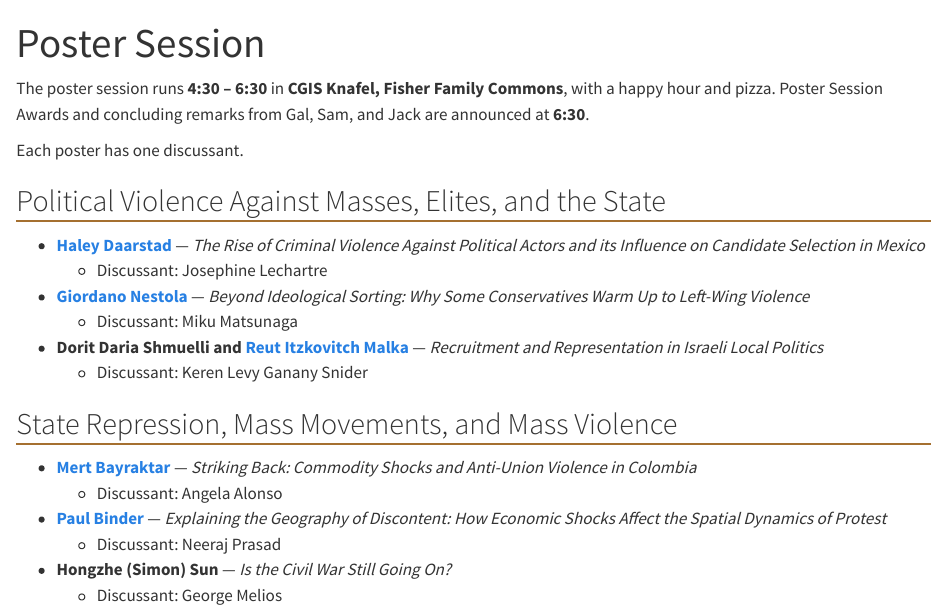
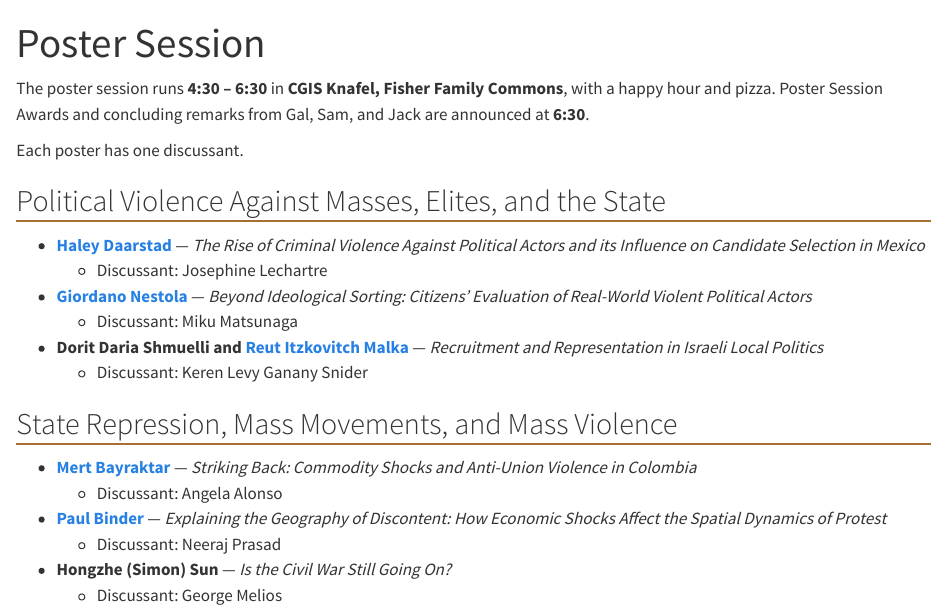
Before and after one commit to CetiAlphaFive/dpv-conference, a Quarto document (posters.qmd): the page in a window 1100 px wide, from its top. Rendered offline with R 4.5, knitr and Pandoc in place of Quarto, with nearby package versions.

Commit message:
Update Nestola poster title
Author requested broader-scope title reflecting further development
of the project.

Co-Authored-By: Claude Opus 5 <noreply@anthropic.com>
Claude-Session: https://claude.ai/code/session_01FYrHkBo5TvPeTJnu1PC4pv

```diff
--- a/posters.qmd
+++ b/posters.qmd
@@ -10,7 +10,7 @@ Each poster has one discussant.
 
 - **[Haley Daarstad](https://haleydaarstad.com/)** — *The Rise of Criminal Violence Against Political Actors and its Influence on Candidate Selection in Mexico*
     - Discussant: Josephine Lechartre
-- **[Giordano Nestola](https://www.carloalberto.org/person/giordano-nestola/)** — *Beyond Ideological Sorting: Why Some Conservatives Warm Up to Left-Wing Violence*
+- **[Giordano Nestola](https://www.carloalberto.org/person/giordano-nestola/)** — *Beyond Ideological Sorting: Citizens' Evaluation of Real-World Violent Political Actors*
     - Discussant: Miku Matsunaga
 - **Dorit Daria Shmuelli and [Reut Itzkovitch Malka](https://www.openu.ac.il/en/personalsites/DrReutItzkovitchMalka.aspx)** — *Recruitment and Representation in Israeli Local Politics*
     - Discussant: Keren Levy Ganany Snider
```
